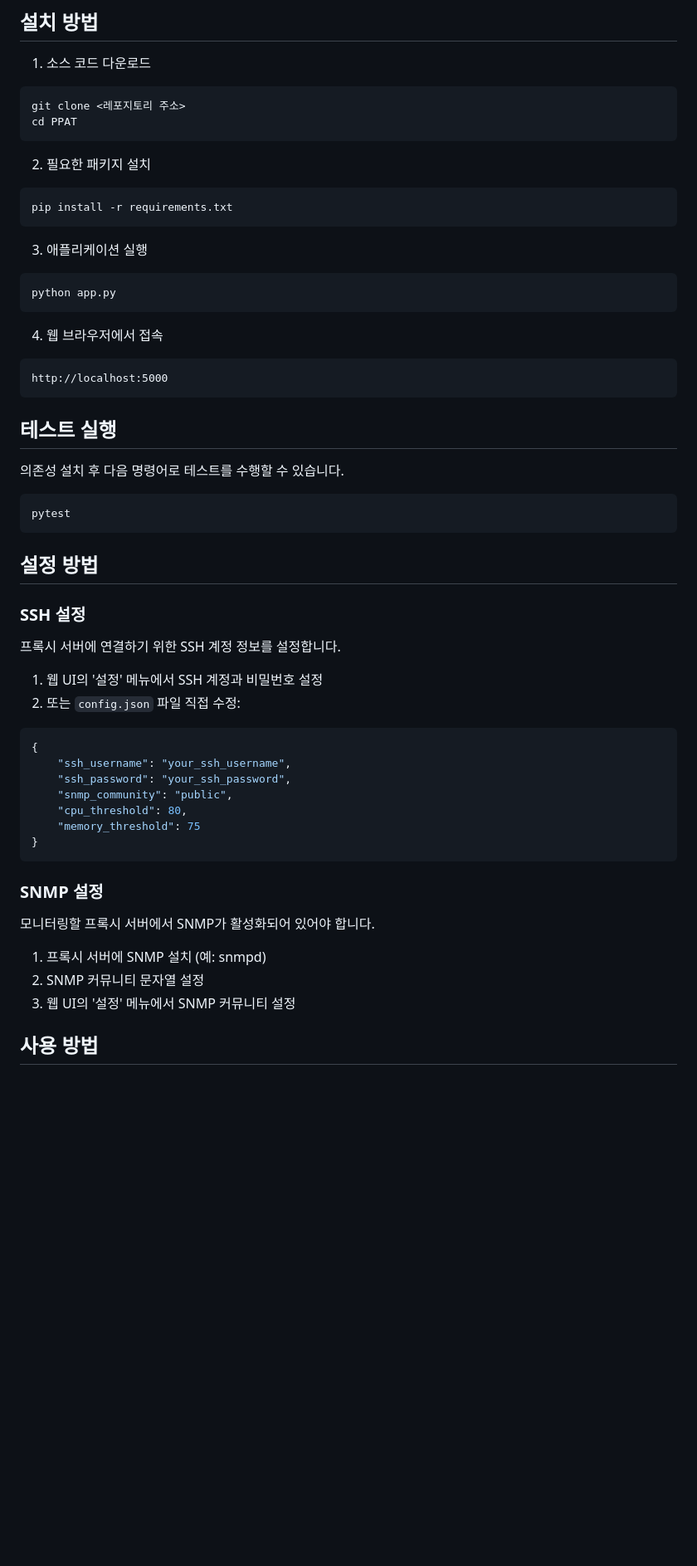
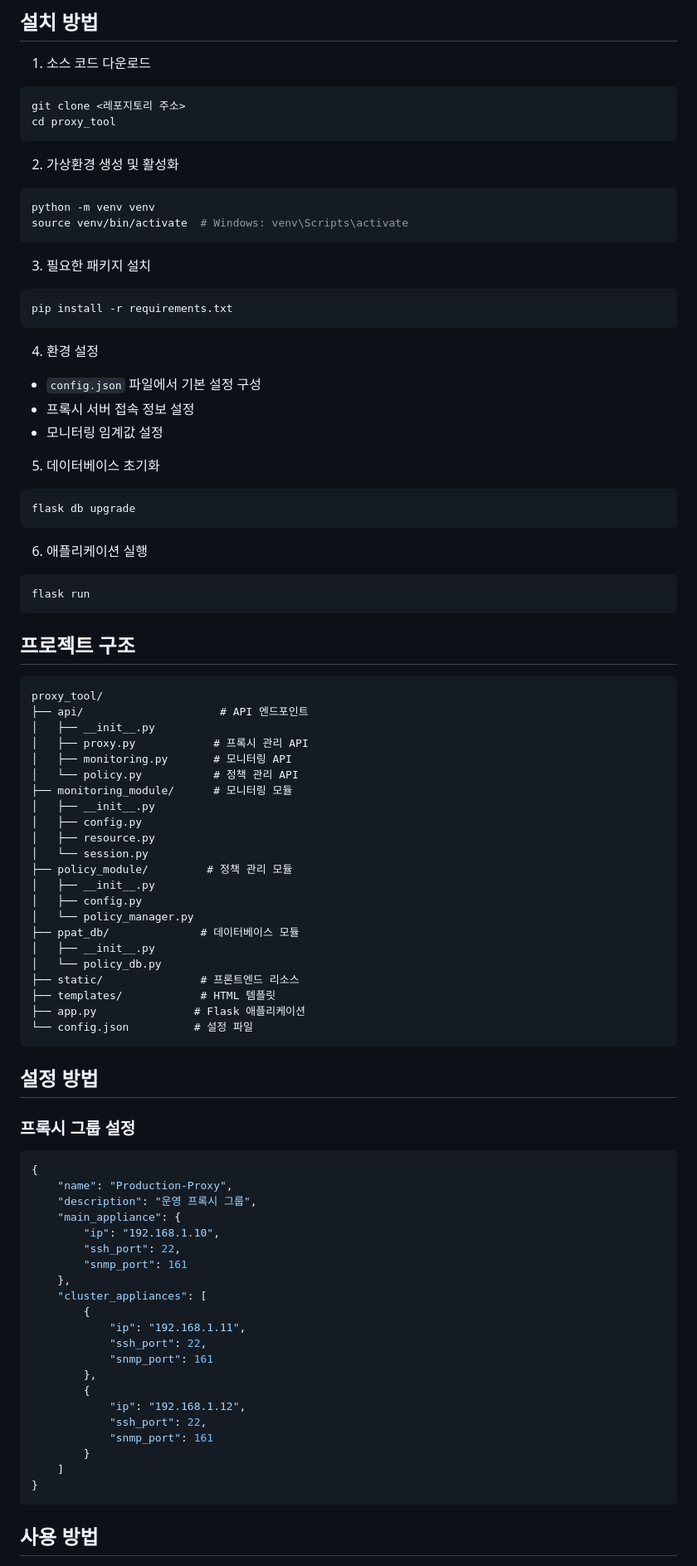
Before and after one commit to hunseop/proxy_tool, a Markdown page: README.md, the part around the change printed below. Shown: that part at 83% size. Drawn GitHub-style; blank space fills up the shorter version.

````diff
--- a/README.md
+++ b/README.md
@@ -20,56 +65,89 @@
 1. 소스 코드 다운로드
 ```bash
 git clone <레포지토리 주소>
-cd PPAT
+cd proxy_tool
 ```
 
-2. 필요한 패키지 설치
+2. 가상환경 생성 및 활성화
+```bash
+python -m venv venv
+source venv/bin/activate  # Windows: venv\Scripts\activate
+```
+
+3. 필요한 패키지 설치
 ```bash
 pip install -r requirements.txt
 ```
 
-3. 애플리케이션 실행
+4. 환경 설정
+- `config.json` 파일에서 기본 설정 구성
+- 프록시 서버 접속 정보 설정
+- 모니터링 임계값 설정
+
+5. 데이터베이스 초기화
 ```bash
-python app.py
+flask db upgrade
 ```
 
-4. 웹 브라우저에서 접속
-```
-http://localhost:5000
+6. 애플리케이션 실행
+```bash
+flask run
 ```
 
-## 테스트 실행
+## 프로젝트 구조
 
-의존성 설치 후 다음 명령어로 테스트를 수행할 수 있습니다.
-```bash
-pytest
+```
+proxy_tool/
+├── api/                     # API 엔드포인트
+│   ├── __init__.py
+│   ├── proxy.py            # 프록시 관리 API
+│   ├── monitoring.py       # 모니터링 API
+│   └── policy.py           # 정책 관리 API
+├── monitoring_module/      # 모니터링 모듈
+│   ├── __init__.py
+│   ├── config.py
+│   ├── resource.py
+│   └── session.py
+├── policy_module/         # 정책 관리 모듈
+│   ├── __init__.py
+│   ├── config.py
+│   └── policy_manager.py
+├── ppat_db/              # 데이터베이스 모듈
+│   ├── __init__.py
+│   └── policy_db.py
+├── static/               # 프론트엔드 리소스
+├── templates/            # HTML 템플릿
+├── app.py               # Flask 애플리케이션
+└── config.json          # 설정 파일
 ```
 
 ## 설정 방법
 
-### SSH 설정
+### 프록시 그룹 설정
 
-프록시 서버에 연결하기 위한 SSH 계정 정보를 설정합니다.
-
-1. 웹 UI의 '설정' 메뉴에서 SSH 계정과 비밀번호 설정
-2. 또는 `config.json` 파일 직접 수정:
 ```json
 {
-    "ssh_username": "your_ssh_username",
-    "ssh_password": "your_ssh_password",
-    "snmp_community": "public",
-    "cpu_threshold": 80,
-    "memory_threshold": 75
+    "name": "Production-Proxy",
+    "description": "운영 프록시 그룹",
+    "main_appliance": {
+        "ip": "192.168.1.10",
+        "ssh_port": 22,
+        "snmp_port": 161
+    },
+    "cluster_appliances": [
+        {
+            "ip": "192.168.1.11",
+            "ssh_port": 22,
+            "snmp_port": 161
+        },
+        {
+            "ip": "192.168.1.12",
+            "ssh_port": 22,
+            "snmp_port": 161
+        }
+    ]
 }
 ```
 
-### SNMP 설정
-
-모니터링할 프록시 서버에서 SNMP가 활성화되어 있어야 합니다.
-
-1. 프록시 서버에 SNMP 설치 (예: snmpd)
-2. SNMP 커뮤니티 문자열 설정
-3. 웹 UI의 '설정' 메뉴에서 SNMP 커뮤니티 설정
-
 ## 사용 방법
 
````
Also changed, not shown: other parts of README.md (+70 -84 lines), docs/PRD.md (added, +152 -0 lines), docs/skyhigh_swg_json_structure_prompt.md (renamed from skyhigh_swg_json_structure_prompt.md).
